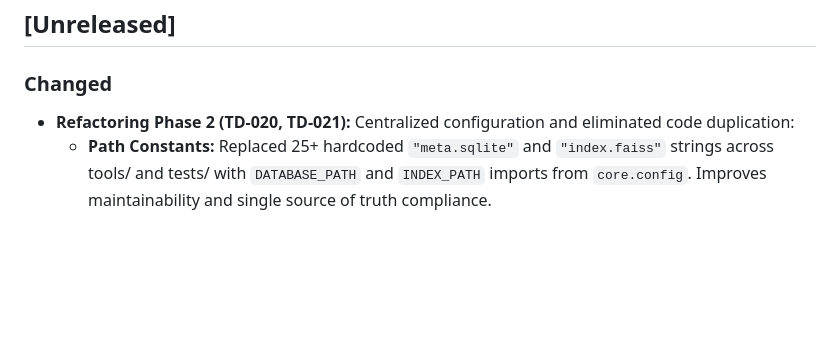
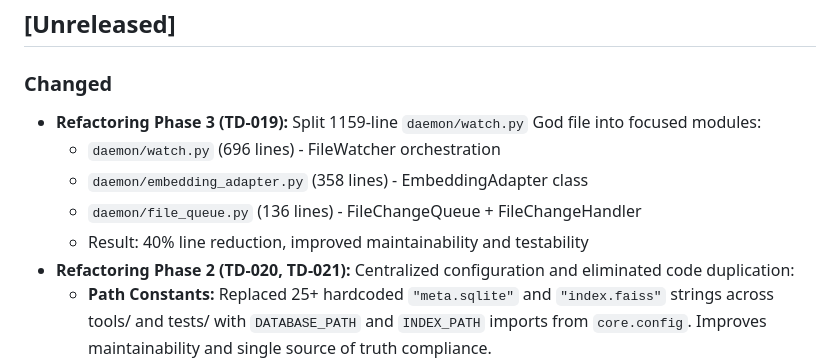
Before and after one commit to ziyilam3999/ai-file-search, a Markdown page: docs/changelog.md, the part around the change. Rendered like a GitHub page; blank space fills up the shorter version.

Commit message:
docs: update changelog with Phase 3 refactoring

```diff
--- a/docs/changelog.md
+++ b/docs/changelog.md
@@ -5,6 +5,11 @@ All notable changes to this project are documented in this file.
 ## [Unreleased]
 
 ### Changed
+- **Refactoring Phase 3 (TD-019):** Split 1159-line `daemon/watch.py` God file into focused modules:
+  - `daemon/watch.py` (696 lines) - FileWatcher orchestration
+  - `daemon/embedding_adapter.py` (358 lines) - EmbeddingAdapter class
+  - `daemon/file_queue.py` (136 lines) - FileChangeQueue + FileChangeHandler
+  - Result: 40% line reduction, improved maintainability and testability
 - **Refactoring Phase 2 (TD-020, TD-021):** Centralized configuration and eliminated code duplication:
   - **Path Constants:** Replaced 25+ hardcoded `"meta.sqlite"` and `"index.faiss"` strings across tools/ and tests/ with `DATABASE_PATH` and `INDEX_PATH` imports from `core.config`. Improves maintainability and single source of truth compliance.
   - **Model Caching:** Eliminated duplicate `SentenceTransformer` loading in `daemon/watch.py`. `EmbeddingAdapter` now uses `Embedder._get_model()` singleton, reducing memory footprint by ~500MB.
```
